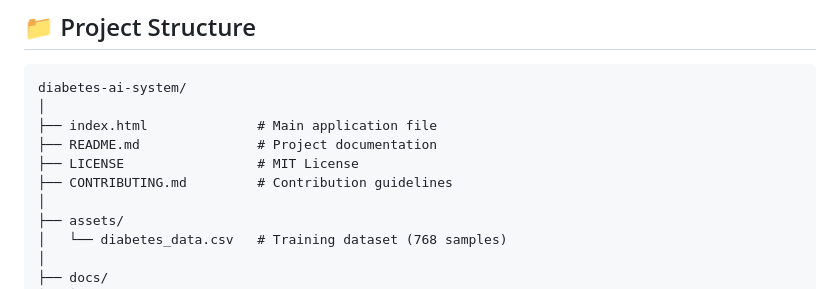
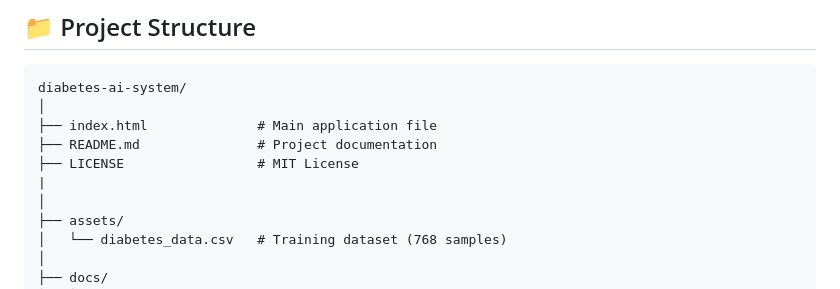
Before and after one commit to RakshaMuthyala07/diabetes-ai-system, a Markdown page: README.md, the part around one of its changes. Rendered like a GitHub page.

```diff
--- a/README.md
+++ b/README.md
@@ -212,7 +212,7 @@ diabetes-ai-system/
 ├── index.html              # Main application file
 ├── README.md               # Project documentation
 ├── LICENSE                 # MIT License
-├── CONTRIBUTING.md         # Contribution guidelines
+|
 │
 ├── assets/
 │   └── diabetes_data.csv   # Training dataset (768 samples)
```
Also changed, not shown: other parts of README.md (+1 -1 lines).
